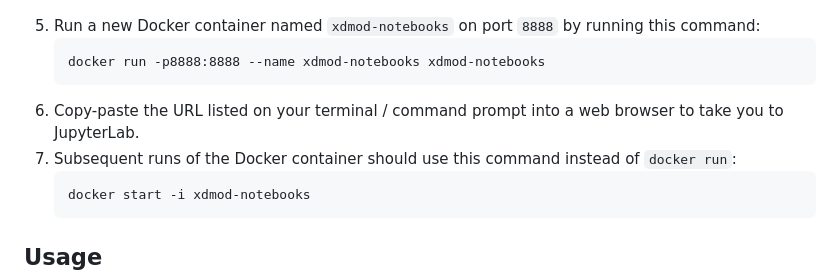
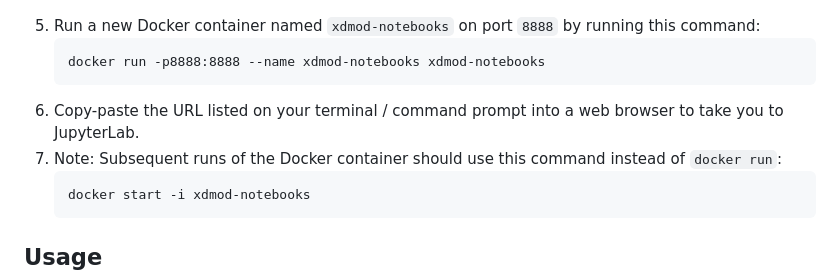
Before and after one commit to ubccr/xdmod-notebooks, a Markdown page: README.md, the part around the change. GitHub-like rendering.

Commit message:
README: Clarify that one step is as aside.

````diff
--- a/README.md
+++ b/README.md
@@ -34,7 +34,7 @@ Follow the instructions below to set up your system to run the notebooks in Jupy
     docker run -p8888:8888 --name xdmod-notebooks xdmod-notebooks
     ```
 1. Copy-paste the URL listed on your terminal / command prompt into a web browser to take you to JupyterLab.
-1. Subsequent runs of the Docker container should use this command instead of `docker run`:
+1. Note: Subsequent runs of the Docker container should use this command instead of `docker run`:
     ```
     docker start -i xdmod-notebooks
     ```
````
